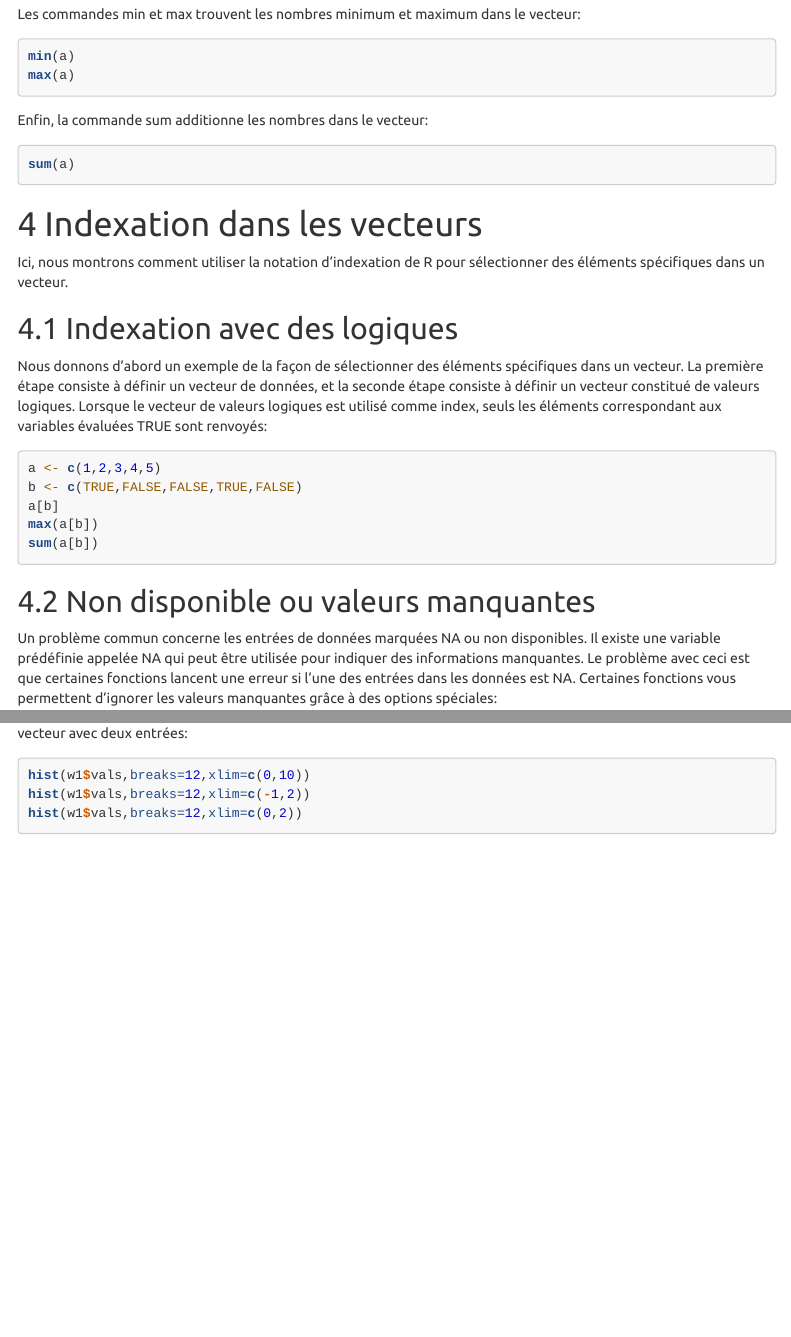
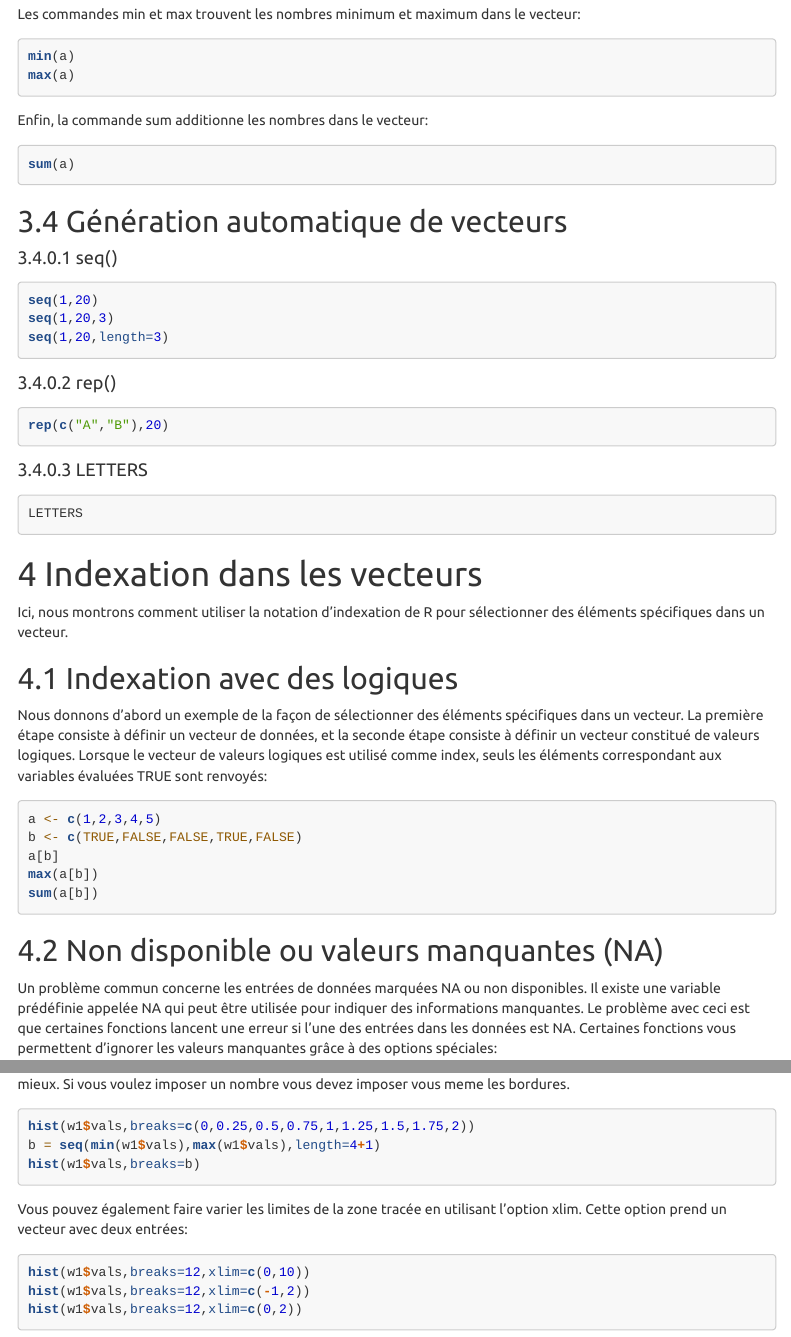
Before and after one commit to msemon/TPRBioinfo, an R Markdown document (TP_1_2.Rmd): the page in a window 1100 px wide, from 10640 px down, and a second part further down, joined at a grey line. Rendered offline with R 4.5, knitr and Pandoc, with nearby package versions; some code elsewhere in the file could not run offline; menus at the side of the page are left out; long lines of code are wrapped.

Commit message:
petit ajout

````diff
--- a/TP_1_2.Rmd
+++ b/TP_1_2.Rmd
@@ -592,7 +592,27 @@ Enfin, la commande sum additionne les nombres dans le vecteur:
 sum(a)
 ```
 
-
+## Génération automatique de vecteurs
+
+#### seq()
+
+```{r}
+seq(1,20)
+seq(1,20,3)
+seq(1,20,length=3)
+```
+
+#### rep()
+
+```{r}
+rep(c("A","B"),20)
+```
+
+#### LETTERS
+
+```{r}
+LETTERS
+```
 
 #  Indexation dans les vecteurs
 
@@ -611,7 +631,7 @@ max(a[b])
 sum(a[b])
 ```
 
-## Non disponible ou valeurs manquantes
+## Non disponible ou valeurs manquantes (NA)
 
 Un problème commun concerne les entrées de données marquées NA ou non disponibles. Il existe une variable prédéfinie appelée NA qui peut être utilisée pour indiquer des informations manquantes. Le problème avec ceci est que certaines fonctions lancent une erreur si l'une des entrées dans les données est NA. Certaines fonctions vous permettent d'ignorer les valeurs manquantes grâce à des options spéciales:
 
@@ -690,6 +710,14 @@ help(hist)
 hist(w1$vals,breaks=2)
 hist(w1$vals,breaks=4)
 hist(w1$vals,breaks=6)
+```
+
+Attention, lorsque vous utilisez l'option breaks=x (avec x un nombre), x sera une suggestion et R essayera de faire au mieux. Si vous voulez imposer un nombre vous devez imposer vous meme les bordures.
+
+```{r}
+hist(w1$vals,breaks=c(0,0.25,0.5,0.75,1,1.25,1.5,1.75,2))
+b = seq(min(w1$vals),max(w1$vals),length=4+1)
+hist(w1$vals,breaks=b)
 ```
 
 
````
